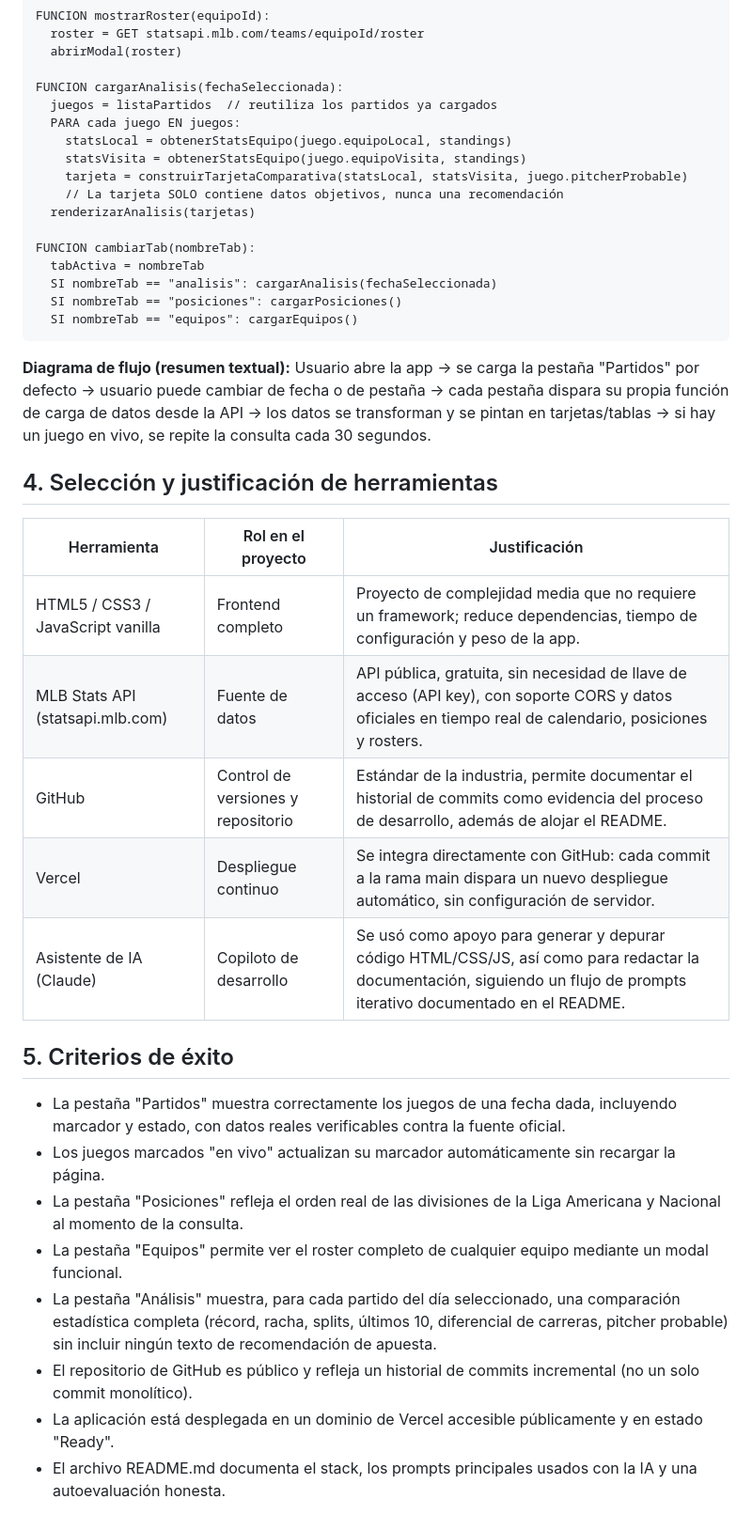
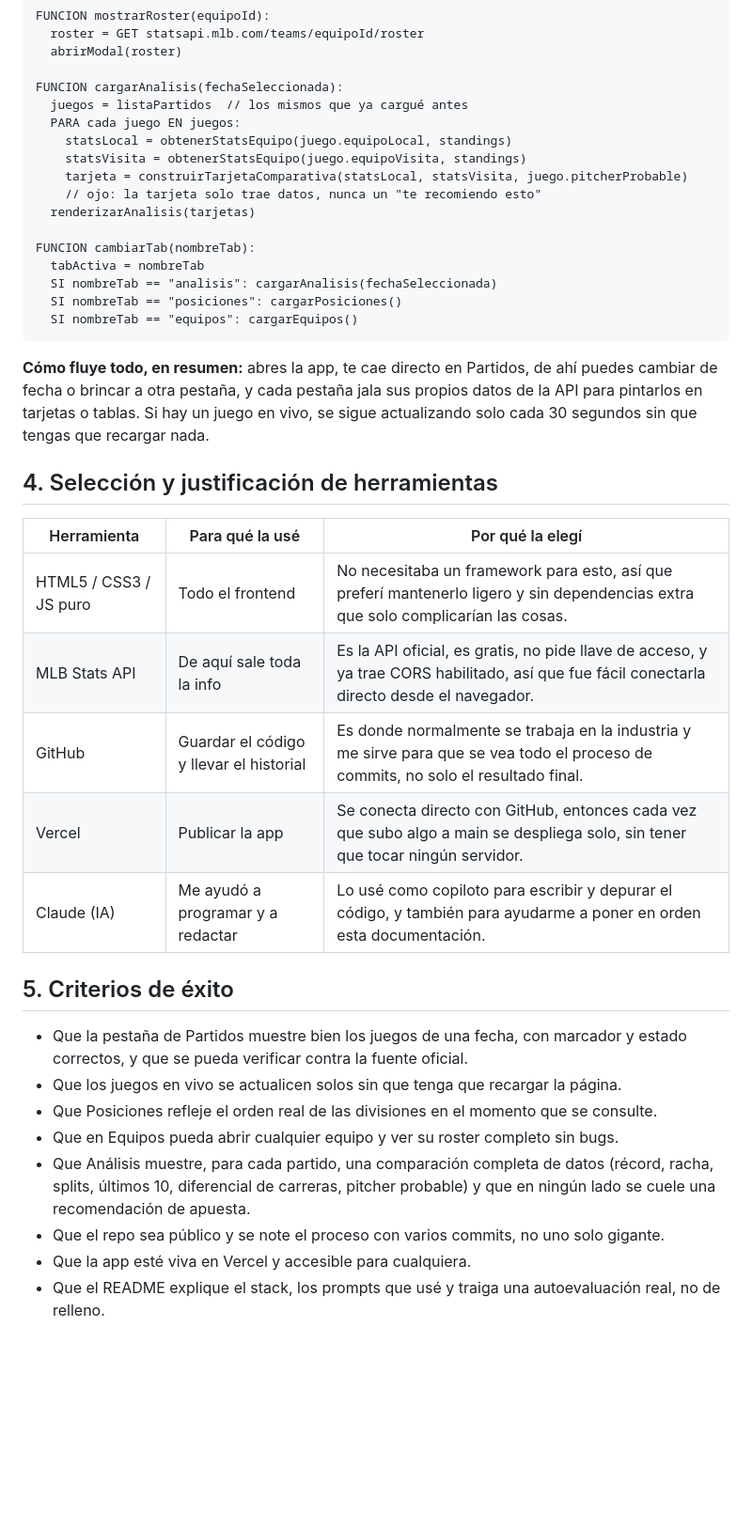
Before and after one commit to jsmekes1/miapp, a Markdown page: PLANEACION.md, the part around one of its changes. Shown at 94% size. Drawn GitHub-style; blank space fills up the shorter version.

````diff
--- a/PLANEACION.md
+++ b/PLANEACION.md
@@ -89,12 +77,12 @@ FUNCION mostrarRoster(equipoId):
   abrirModal(roster)
 
 FUNCION cargarAnalisis(fechaSeleccionada):
-  juegos = listaPartidos  // reutiliza los partidos ya cargados
+  juegos = listaPartidos  // los mismos que ya cargué antes
   PARA cada juego EN juegos:
     statsLocal = obtenerStatsEquipo(juego.equipoLocal, standings)
     statsVisita = obtenerStatsEquipo(juego.equipoVisita, standings)
     tarjeta = construirTarjetaComparativa(statsLocal, statsVisita, juego.pitcherProbable)
-    // La tarjeta SOLO contiene datos objetivos, nunca una recomendación
+    // ojo: la tarjeta solo trae datos, nunca un "te recomiendo esto"
   renderizarAnalisis(tarjetas)
 
 FUNCION cambiarTab(nombreTab):
@@ -104,26 +92,25 @@ FUNCION cambiarTab(nombreTab):
   SI nombreTab == "equipos": cargarEquipos()
 ```
 
-**Diagrama de flujo (resumen textual):**
-Usuario abre la app → se carga la pestaña "Partidos" por defecto → usuario puede cambiar de fecha o de pestaña → cada pestaña dispara su propia función de carga de datos desde la API → los datos se transforman y se pintan en tarjetas/tablas → si hay un juego en vivo, se repite la consulta cada 30 segundos.
+**Cómo fluye todo, en resumen:** abres la app, te cae directo en Partidos, de ahí puedes cambiar de fecha o brincar a otra pestaña, y cada pestaña jala sus propios datos de la API para pintarlos en tarjetas o tablas. Si hay un juego en vivo, se sigue actualizando solo cada 30 segundos sin que tengas que recargar nada.
 
 ## 4. Selección y justificación de herramientas
 
-| Herramienta | Rol en el proyecto | Justificación |
+| Herramienta | Para qué la usé | Por qué la elegí |
 |---|---|---|
-| HTML5 / CSS3 / JavaScript vanilla | Frontend completo | Proyecto de complejidad media que no requiere un framework; reduce dependencias, tiempo de configuración y peso de la app. |
-| MLB Stats API (statsapi.mlb.com) | Fuente de datos | API pública, gratuita, sin necesidad de llave de acceso (API key), con soporte CORS y datos oficiales en tiempo real de calendario, posiciones y rosters. |
-| GitHub | Control de versiones y repositorio | Estándar de la industria, permite documentar el historial de commits como evidencia del proceso de desarrollo, además de alojar el README. |
-| Vercel | Despliegue continuo | Se integra directamente con GitHub: cada commit a la rama main dispara un nuevo despliegue automático, sin configuración de servidor. |
-| Asistente de IA (Claude) | Copiloto de desarrollo | Se usó como apoyo para generar y depurar código HTML/CSS/JS, así como para redactar la documentación, siguiendo un flujo de prompts iterativo documentado en el README. |
+| HTML5 / CSS3 / JS puro | Todo el frontend | No necesitaba un framework para esto, así que preferí mantenerlo ligero y sin dependencias extra que solo complicarían las cosas. |
+| MLB Stats API | De aquí sale toda la info | Es la API oficial, es gratis, no pide llave de acceso, y ya trae CORS habilitado, así que fue fácil conectarla directo desde el navegador. |
+| GitHub | Guardar el código y llevar el historial | Es donde normalmente se trabaja en la industria y me sirve para que se vea todo el proceso de commits, no solo el resultado final. |
+| Vercel | Publicar la app | Se conecta directo con GitHub, entonces cada vez que subo algo a main se despliega solo, sin tener que tocar ningún servidor. |
+| Claude (IA) | Me ayudó a programar y a redactar | Lo usé como copiloto para escribir y depurar el código, y también para ayudarme a poner en orden esta documentación. |
 
 ## 5. Criterios de éxito
 
-- La pestaña "Partidos" muestra correctamente los juegos de una fecha dada, incluyendo marcador y estado, con datos reales verificables contra la fuente oficial.
-- Los juegos marcados "en vivo" actualizan su marcador automáticamente sin recargar la página.
-- La pestaña "Posiciones" refleja el orden real de las divisiones de la Liga Americana y Nacional al momento de la consulta.
-- La pestaña "Equipos" permite ver el roster completo de cualquier equipo mediante un modal funcional.
-- La pestaña "Análisis" muestra, para cada partido del día seleccionado, una comparación estadística completa (récord, racha, splits, últimos 10, diferencial de carreras, pitcher probable) sin incluir ningún texto de recomendación de apuesta.
-- El repositorio de GitHub es público y refleja un historial de commits incremental (no un solo commit monolítico).
-- La aplicación está desplegada en un dominio de Vercel accesible públicamente y en estado "Ready".
-- El archivo README.md documenta el stack, los prompts principales usados con la IA y una autoevaluación honesta.
+- Que la pestaña de Partidos muestre bien los juegos de una fecha, con marcador y estado correctos, y que se pueda verificar contra la fuente oficial.
+- Que los juegos en vivo se actualicen solos sin que tenga que recargar la página.
+- Que Posiciones refleje el orden real de las divisiones en el momento que se consulte.
+- Que en Equipos pueda abrir cualquier equipo y ver su roster completo sin bugs.
+- Que Análisis muestre, para cada partido, una comparación completa de datos (récord, racha, splits, últimos 10, diferencial de carreras, pitcher probable) y que en ningún lado se cuele una recomendación de apuesta.
+- Que el repo sea público y se note el proceso con varios commits, no uno solo gigante.
+- Que la app esté viva en Vercel y accesible para cualquiera.
+- Que el README explique el stack, los prompts que usé y traiga una autoevaluación real, no de relleno.
````
Also changed, not shown: other parts of PLANEACION.md (+24 -36 lines).
